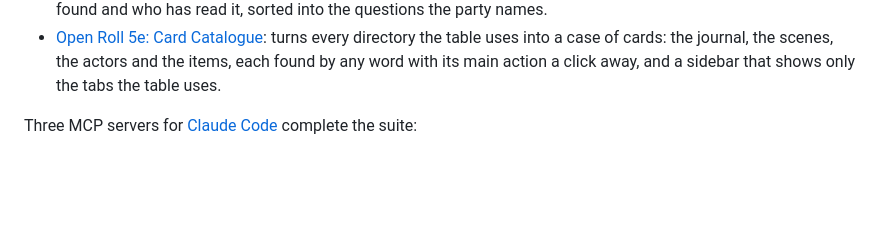
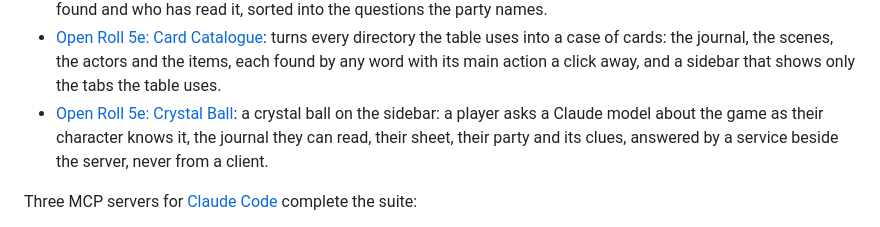
Before and after one commit to Txpple/fvtt-mod-partystash, a Markdown page: README.md, the part around the change. GitHub-like rendering; blank space fills up the shorter version.

Commit message:
README: Crystal Ball in the Part of Open Roll 5e section
Co-Authored-By: Claude Fable 5.1 <noreply@anthropic.com>

```diff
--- a/README.md
+++ b/README.md
@@ -182,6 +182,7 @@ table from the fog of war to the loot. The other modules:
 - [Open Roll 5e: Token Art](https://github.com/Txpple/fvtt-mod-tokenart): gives every token the look of its state, ready, in combat or dead, each a file named beside the base art, with nothing to configure.
 - [Open Roll 5e: Clue Board](https://github.com/Txpple/fvtt-mod-clueboard): keeps the party's Mysteries: every clue the GM hands them, stamped with where it was found and who has read it, sorted into the questions the party names.
 - [Open Roll 5e: Card Catalogue](https://github.com/Txpple/fvtt-mod-cardcatalogue): turns every directory the table uses into a case of cards: the journal, the scenes, the actors and the items, each found by any word with its main action a click away, and a sidebar that shows only the tabs the table uses.
+- [Open Roll 5e: Crystal Ball](https://github.com/Txpple/fvtt-mod-crystalball): a crystal ball on the sidebar: a player asks a Claude model about the game as their character knows it, the journal they can read, their sheet, their party and its clues, answered by a service beside the server, never from a client.
 
 Three MCP servers for [Claude Code](https://claude.com/claude-code) complete the suite:
 
```
